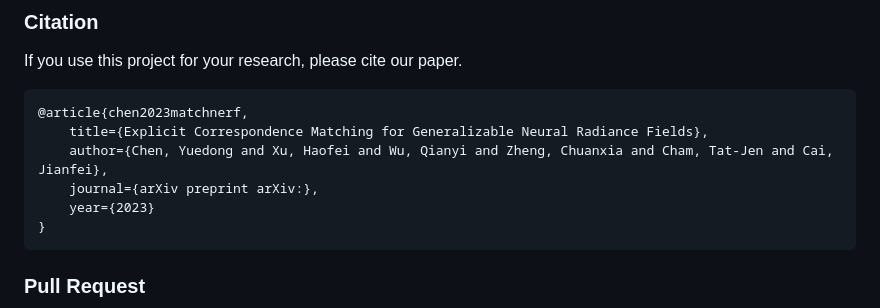
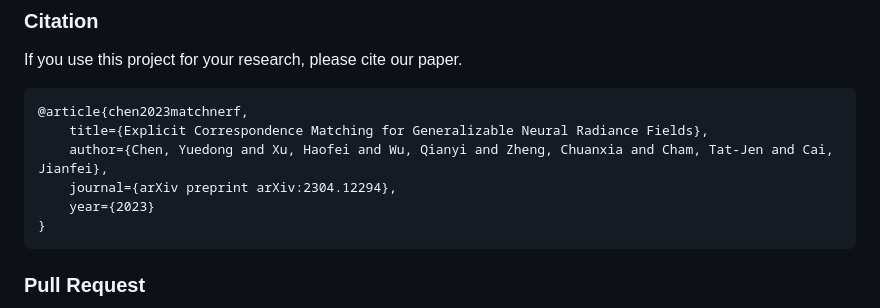
Before and after one commit to donydchen/matchnerf, a Markdown page: README.md, the part around one of its changes. GitHub-like rendering.

````diff
--- a/README.md
+++ b/README.md
@@ -173,7 +173,7 @@ If you use this project for your research, please cite our paper.
 @article{chen2023matchnerf,
     title={Explicit Correspondence Matching for Generalizable Neural Radiance Fields},
     author={Chen, Yuedong and Xu, Haofei and Wu, Qianyi and Zheng, Chuanxia and Cham, Tat-Jen and Cai, Jianfei},
-    journal={arXiv preprint arXiv:},
+    journal={arXiv preprint arXiv:2304.12294},
     year={2023}
 }
 ```
````
Also changed, not shown: other parts of README.md (+4 -4 lines).
